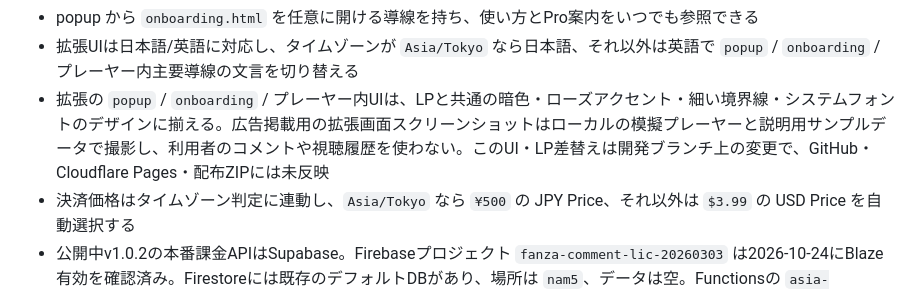
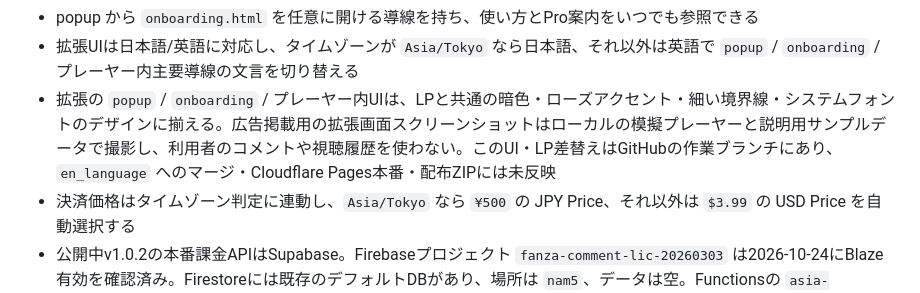
Before and after one commit to su-metal/fanza_comment, a Markdown page: AGENTS.md, the part around the change. GitHub-like rendering.

```diff
--- a/AGENTS.md
+++ b/AGENTS.md
@@ -28,7 +28,7 @@
 - `Proを復元` 導線は無料版でのみ表示し、ベータ特典者には表示しない
 - popup から `onboarding.html` を任意に開ける導線を持ち、使い方とPro案内をいつでも参照できる
 - 拡張UIは日本語/英語に対応し、タイムゾーンが `Asia/Tokyo` なら日本語、それ以外は英語で `popup` / `onboarding` / プレーヤー内主要導線の文言を切り替える
-- 拡張の `popup` / `onboarding` / プレーヤー内UIは、LPと共通の暗色・ローズアクセント・細い境界線・システムフォントのデザインに揃える。広告掲載用の拡張画面スクリーンショットはローカルの模擬プレーヤーと説明用サンプルデータで撮影し、利用者のコメントや視聴履歴を使わない。このUI・LP差替えは開発ブランチ上の変更で、GitHub・Cloudflare Pages・配布ZIPには未反映
+- 拡張の `popup` / `onboarding` / プレーヤー内UIは、LPと共通の暗色・ローズアクセント・細い境界線・システムフォントのデザインに揃える。広告掲載用の拡張画面スクリーンショットはローカルの模擬プレーヤーと説明用サンプルデータで撮影し、利用者のコメントや視聴履歴を使わない。このUI・LP差替えはGitHubの作業ブランチにあり、`en_language` へのマージ・Cloudflare Pages本番・配布ZIPには未反映
 - 決済価格はタイムゾーン判定に連動し、`Asia/Tokyo` なら `¥500` の JPY Price、それ以外は `$3.99` の USD Price を自動選択する
 - 公開中v1.0.2の本番課金APIはSupabase。Firebaseプロジェクト `fanza-comment-lic-20260303` は2026-10-24にBlaze有効を確認済み。Firestoreには既存のデフォルトDBがあり、場所は `nam5`、データは空。Functionsの `asia-northeast1` とはリージョンが異なる
 - FirestoreのリモートRulesはクライアントの読み書きをすべて拒否し、2026-10-24に本番デプロイ済み。移行コードはFirestoreデフォルトDBをAdmin SDKで使い、コメント本文は移行対象外。FunctionsのTypeScriptビルドは成功し、本番依存のnpm監査は0件
```
Also changed, not shown: docs/requirements_definition.md (+1 -1 lines).
